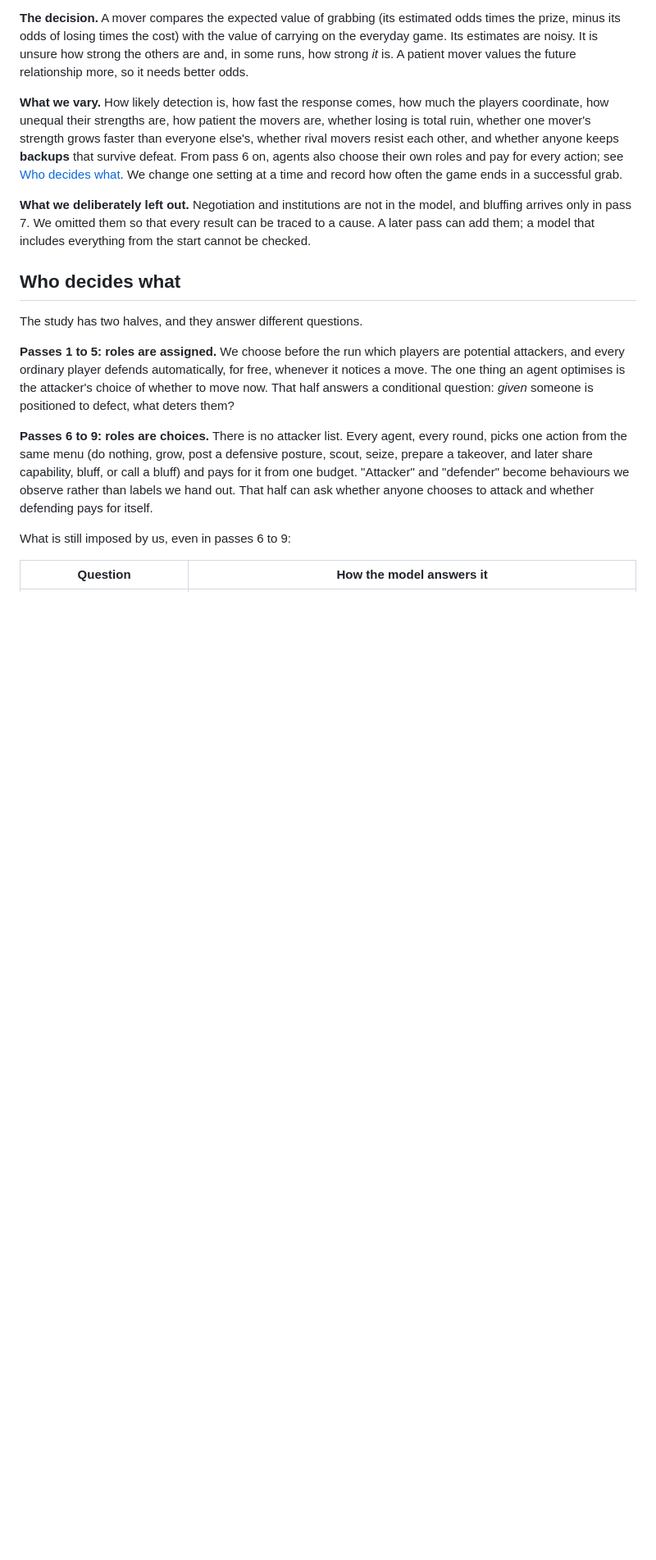
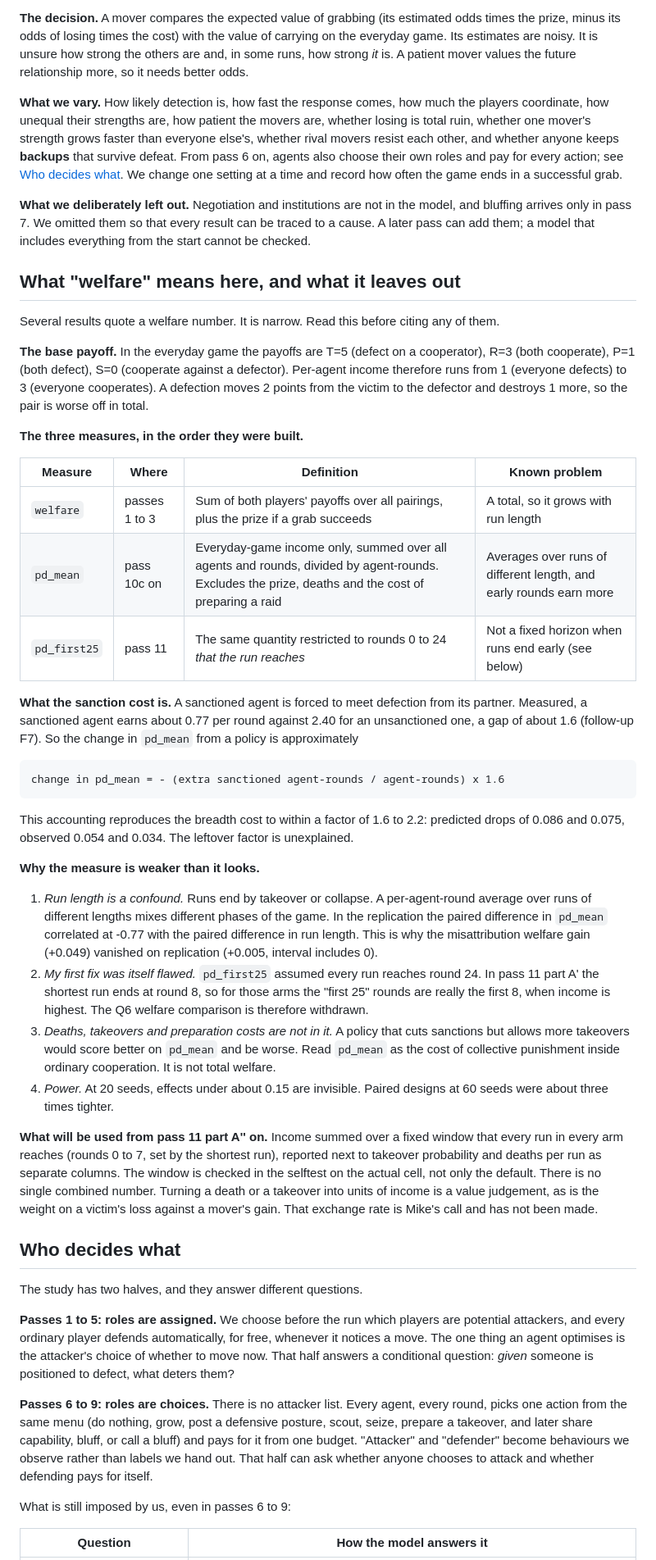
Before and after one commit to oasis-main/alignment_research, a Markdown page: priced_defection/README.md, the part around the change. Shown at 82% size. Rendered like a GitHub page; blank space fills up the shorter version.

Commit message:
priced_defection README: add 'What welfare means here' (measures, sanction-cost accounting, run-length and window confounds, fixed-window plan for part A''); no results changed

```diff
--- a/priced_defection/README.md
+++ b/priced_defection/README.md
@@ -191,6 +191,60 @@ successful grab.
 model, and bluffing arrives only in pass 7. We omitted them so that every result can be traced to a cause. A
 later pass can add them; a model that includes everything from the start cannot
 be checked.
+
+## What "welfare" means here, and what it leaves out
+
+Several results quote a welfare number. It is narrow. Read this before citing any of them.
+
+**The base payoff.** In the everyday game the payoffs are T=5 (defect on a cooperator),
+R=3 (both cooperate), P=1 (both defect), S=0 (cooperate against a defector). Per-agent
+income therefore runs from 1 (everyone defects) to 3 (everyone cooperates). A defection
+moves 2 points from the victim to the defector and destroys 1 more, so the pair is worse
+off in total.
+
+**The three measures, in the order they were built.**
+
+| Measure | Where | Definition | Known problem |
+|---|---|---|---|
+| `welfare` | passes 1 to 3 | Sum of both players' payoffs over all pairings, plus the prize if a grab succeeds | A total, so it grows with run length |
+| `pd_mean` | pass 10c on | Everyday-game income only, summed over all agents and rounds, divided by agent-rounds. Excludes the prize, deaths and the cost of preparing a raid | Averages over runs of different length, and early rounds earn more |
+| `pd_first25` | pass 11 | The same quantity restricted to rounds 0 to 24 *that the run reaches* | Not a fixed horizon when runs end early (see below) |
+
+**What the sanction cost is.** A sanctioned agent is forced to meet defection from its
+partner. Measured, a sanctioned agent earns about 0.77 per round against 2.40 for an
+unsanctioned one, a gap of about 1.6 (follow-up F7). So the change in `pd_mean` from a
+policy is approximately
+
+    change in pd_mean = - (extra sanctioned agent-rounds / agent-rounds) x 1.6
+
+This accounting reproduces the breadth cost to within a factor of 1.6 to 2.2: predicted
+drops of 0.086 and 0.075, observed 0.054 and 0.034. The leftover factor is unexplained.
+
+**Why the measure is weaker than it looks.**
+
+1. *Run length is a confound.* Runs end by takeover or collapse. A per-agent-round average
+   over runs of different lengths mixes different phases of the game. In the replication
+   the paired difference in `pd_mean` correlated at -0.77 with the paired difference in
+   run length. This is why the misattribution welfare gain (+0.049) vanished on replication
+   (+0.005, interval includes 0).
+2. *My first fix was itself flawed.* `pd_first25` assumed every run reaches round 24. In
+   pass 11 part A' the shortest run ends at round 8, so for those arms the "first 25"
+   rounds are really the first 8, when income is highest. The Q6 welfare comparison is
+   therefore withdrawn.
+3. *Deaths, takeovers and preparation costs are not in it.* A policy that cuts sanctions
+   but allows more takeovers would score better on `pd_mean` and be worse. Read `pd_mean`
+   as the cost of collective punishment inside ordinary cooperation. It is not total
+   welfare.
+4. *Power.* At 20 seeds, effects under about 0.15 are invisible. Paired designs at 60
+   seeds were about three times tighter.
+
+**What will be used from pass 11 part A'' on.** Income summed over a fixed window that
+every run in every arm reaches (rounds 0 to 7, set by the shortest run), reported next to
+takeover probability and deaths per run as separate columns. The window is checked in the
+selftest on the actual cell, not only the default. There is no single combined number.
+Turning a death or a takeover into units of income is a value judgement, as is the weight
+on a victim's loss against a mover's gain. That exchange rate is Mike's call and has not
+been made.
 
 ## Who decides what
 
```
